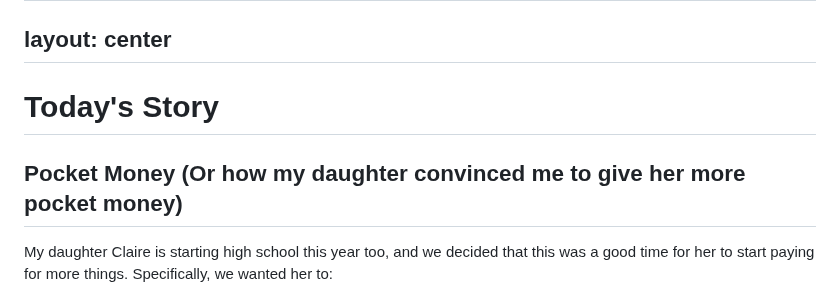
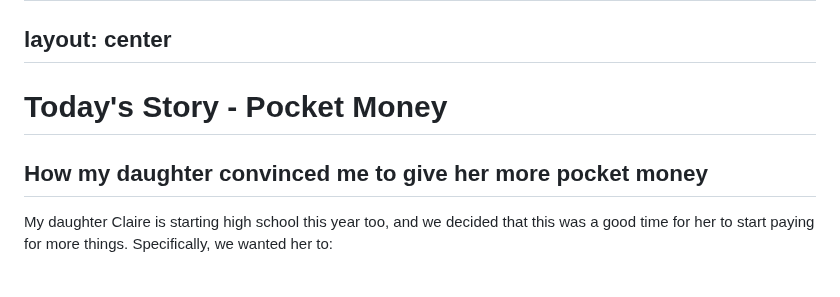
Before and after one commit to mrmatho/7dt-slides, a Markdown page: pages/7-cyber-excel-1.md, the part around the change. Drawn GitHub-style.

Commit message:
Minor: heading change in excel 1

```diff
--- a/pages/7-cyber-excel-1.md
+++ b/pages/7-cyber-excel-1.md
@@ -83,9 +83,9 @@ Remember:
 layout: center
 ---
 
-# Today's Story
+# Today's Story - Pocket Money
 
-## Pocket Money (Or how my daughter convinced me to give her more pocket money)
+## How my daughter convinced me to give her more pocket money
 
 My daughter Claire is starting high school this year too, and we decided that this was a good time for her to start paying for more things. Specifically, we wanted her to:
 
```
